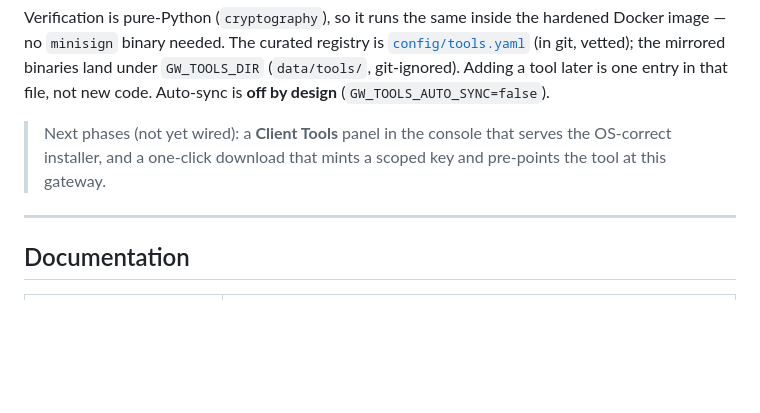
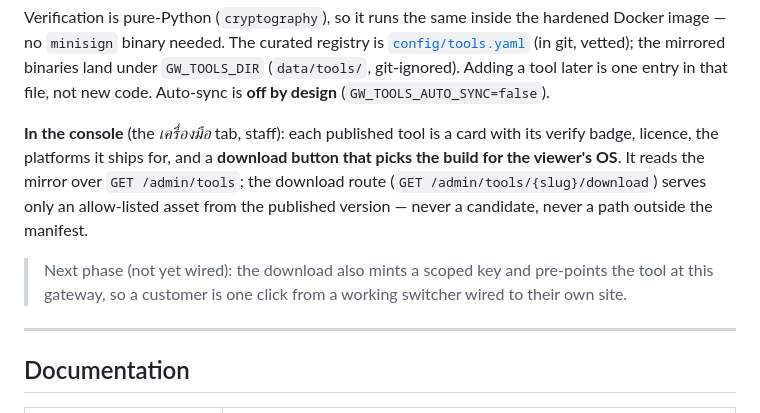
Before and after one commit to neronain/AiGatewayLocal, a Markdown page: README.md, the part around the change. GitHub-like rendering; blank space fills up the shorter version.

Commit message:
Document the Client Tools console panel + download route
Co-Authored-By: Claude Opus 4.8 <noreply@anthropic.com>

```diff
--- a/README.md
+++ b/README.md
@@ -626,9 +626,16 @@ land under `GW_TOOLS_DIR` (`data/tools/`, git-ignored). Adding a tool later is
 one entry in that file, not new code. Auto-sync is **off by design**
 (`GW_TOOLS_AUTO_SYNC=false`).
 
-> Next phases (not yet wired): a **Client Tools** panel in the console that
-> serves the OS-correct installer, and a one-click download that mints a scoped
-> key and pre-points the tool at this gateway.
+**In the console** (the *เครื่องมือ* tab, staff): each published tool is a card
+with its verify badge, licence, the platforms it ships for, and a **download
+button that picks the build for the viewer's OS**. It reads the mirror over
+`GET /admin/tools`; the download route (`GET /admin/tools/{slug}/download`)
+serves only an allow-listed asset from the published version — never a candidate,
+never a path outside the manifest.
+
+> Next phase (not yet wired): the download also mints a scoped key and
+> pre-points the tool at this gateway, so a customer is one click from a working
+> switcher wired to their own site.
 
 ---
 
```
